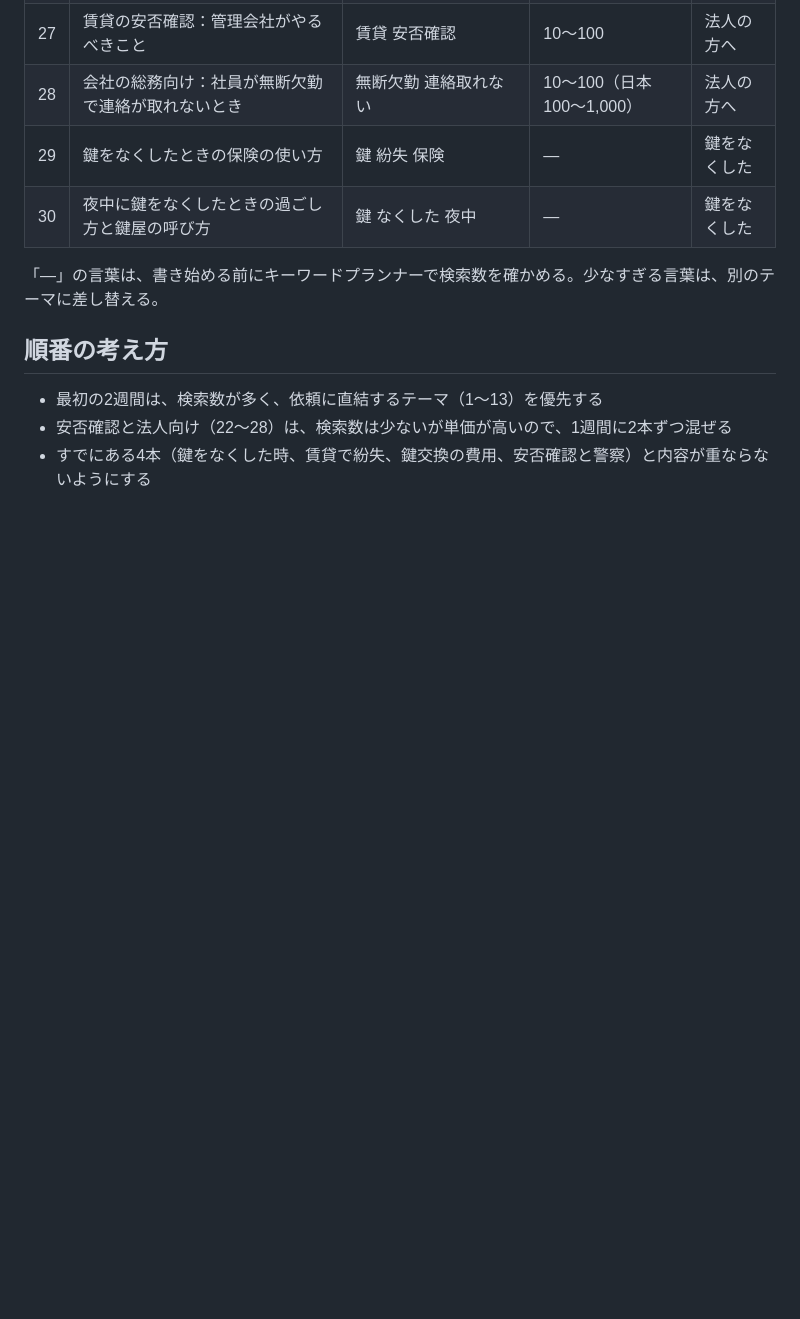
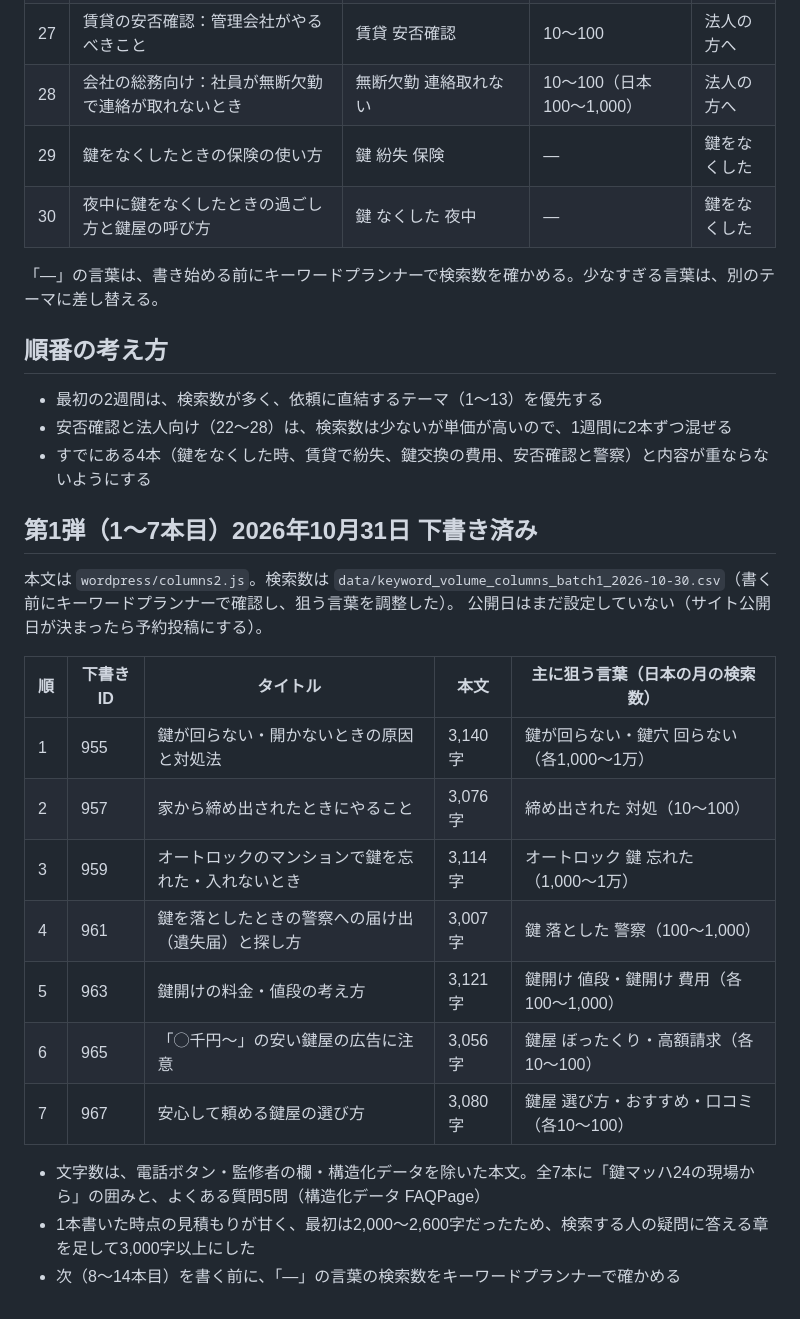
Before and after one commit to kobaren01-maker/hadarevo-takadanobaba-lp, a Markdown page: key-exchange-lp/docs/15-column-calendar.md, the part around the change. Drawn GitHub-style; blank space fills up the shorter version.

Commit message:
鍵LP：コラム第1弾7本の記録
Co-Authored-By: Claude Opus 5.5 <noreply@anthropic.com>

```diff
--- a/key-exchange-lp/docs/15-column-calendar.md
+++ b/key-exchange-lp/docs/15-column-calendar.md
@@ -52,3 +52,21 @@
 - 最初の2週間は、検索数が多く、依頼に直結するテーマ（1〜13）を優先する
 - 安否確認と法人向け（22〜28）は、検索数は少ないが単価が高いので、1週間に2本ずつ混ぜる
 - すでにある4本（鍵をなくした時、賃貸で紛失、鍵交換の費用、安否確認と警察）と内容が重ならないようにする
+
+## 第1弾（1〜7本目）2026年10月31日 下書き済み
+本文は `wordpress/columns2.js`。検索数は `data/keyword_volume_columns_batch1_2026-10-30.csv`（書く前にキーワードプランナーで確認し、狙う言葉を調整した）。
+公開日はまだ設定していない（サイト公開日が決まったら予約投稿にする）。
+
+| 順 | 下書きID | タイトル | 本文 | 主に狙う言葉（日本の月の検索数） |
+| --- | --- | --- | --- | --- |
+| 1 | 955 | 鍵が回らない・開かないときの原因と対処法 | 3,140字 | 鍵が回らない・鍵穴 回らない（各1,000〜1万） |
+| 2 | 957 | 家から締め出されたときにやること | 3,076字 | 締め出された 対処（10〜100） |
+| 3 | 959 | オートロックのマンションで鍵を忘れた・入れないとき | 3,114字 | オートロック 鍵 忘れた（1,000〜1万） |
+| 4 | 961 | 鍵を落としたときの警察への届け出（遺失届）と探し方 | 3,007字 | 鍵 落とした 警察（100〜1,000） |
+| 5 | 963 | 鍵開けの料金・値段の考え方 | 3,121字 | 鍵開け 値段・鍵開け 費用（各100〜1,000） |
+| 6 | 965 | 「◯千円〜」の安い鍵屋の広告に注意 | 3,056字 | 鍵屋 ぼったくり・高額請求（各10〜100） |
+| 7 | 967 | 安心して頼める鍵屋の選び方 | 3,080字 | 鍵屋 選び方・おすすめ・口コミ（各10〜100） |
+
+- 文字数は、電話ボタン・監修者の欄・構造化データを除いた本文。全7本に「鍵マッハ24の現場から」の囲みと、よくある質問5問（構造化データ FAQPage）
+- 1本書いた時点の見積もりが甘く、最初は2,000〜2,600字だったため、検索する人の疑問に答える章を足して3,000字以上にした
+- 次（8〜14本目）を書く前に、「—」の言葉の検索数をキーワードプランナーで確かめる
```
